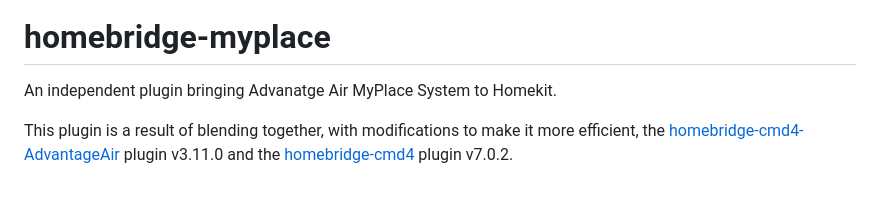
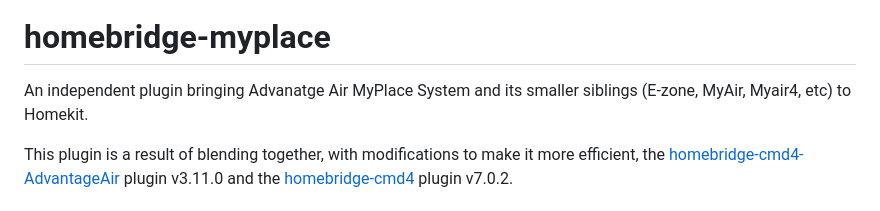
Before and after one commit to uswong/homebridge-myplace, a Markdown page: README.md, the part around the change. GitHub-like rendering.

```diff
--- a/README.md
+++ b/README.md
@@ -5,7 +5,7 @@
 </p>
 
 # homebridge-myplace
-An independent plugin bringing Advanatge Air MyPlace System to Homekit.
+An independent plugin bringing Advanatge Air MyPlace System and its smaller siblings (E-zone, MyAir, Myair4, etc) to Homekit.
 
 This plugin is a result of blending together, with modifications to make it more efficient, the [homebridge-cmd4-AdvantageAir](https://github.com/mitch7391/homebridge-cmd4-AdvantageAir) plugin v3.11.0 and the [homebridge-cmd4](https://github.com/ztalbot2000/homebridge-cmd4) plugin v7.0.2.
 
```
